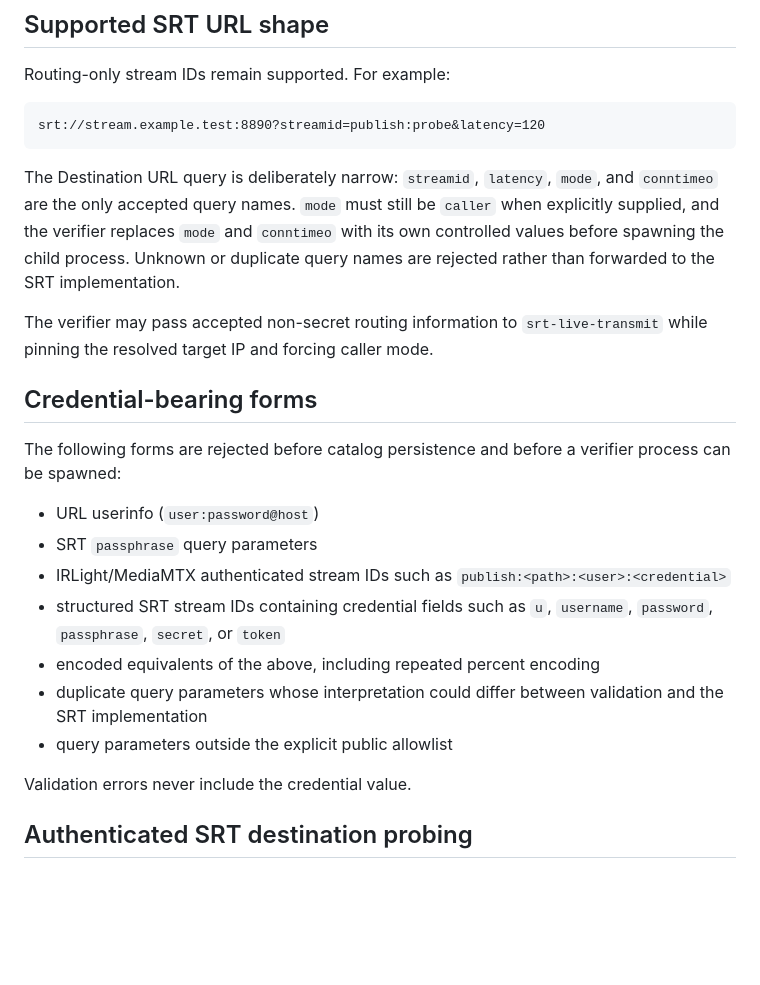
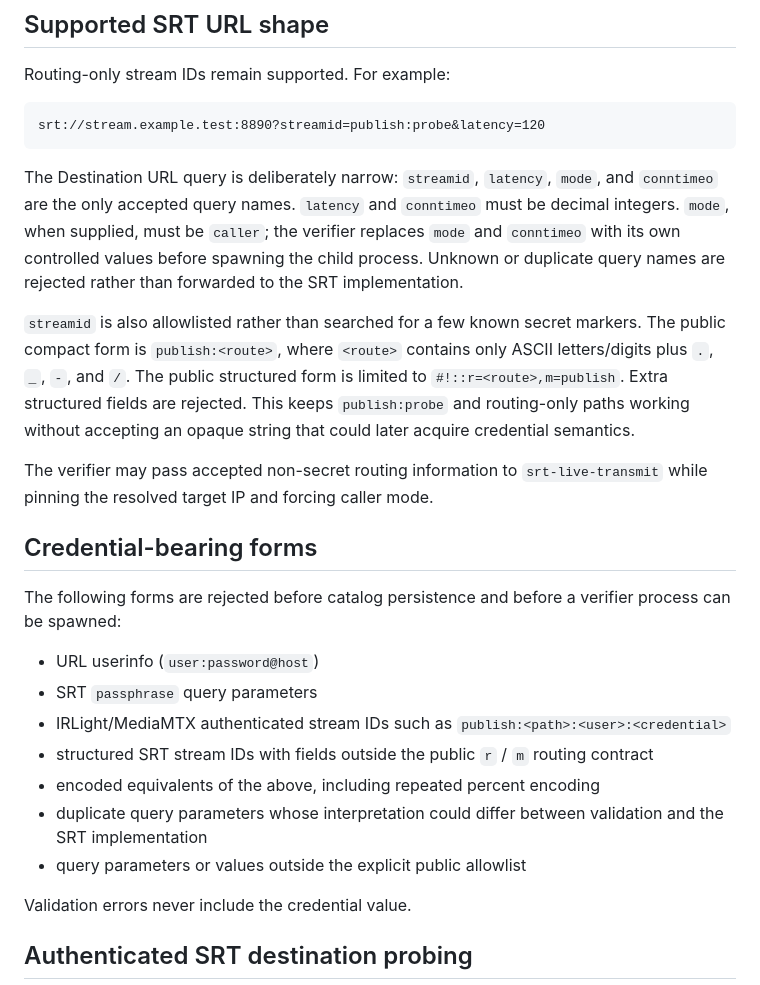
Before and after one commit to azumag/IRLight, a Markdown page: docs/srt-destination-secret-safety.md, the part around the change. Rendered like a GitHub page; blank space fills up the shorter version.

Commit message:
docs: specify routing-only SRT streamid allowlist

````diff
--- a/docs/srt-destination-secret-safety.md
+++ b/docs/srt-destination-secret-safety.md
@@ -10,7 +10,9 @@ Routing-only stream IDs remain supported. For example:
 srt://stream.example.test:8890?streamid=publish:probe&latency=120
 ```
 
-The Destination URL query is deliberately narrow: `streamid`, `latency`, `mode`, and `conntimeo` are the only accepted query names. `mode` must still be `caller` when explicitly supplied, and the verifier replaces `mode` and `conntimeo` with its own controlled values before spawning the child process. Unknown or duplicate query names are rejected rather than forwarded to the SRT implementation.
+The Destination URL query is deliberately narrow: `streamid`, `latency`, `mode`, and `conntimeo` are the only accepted query names. `latency` and `conntimeo` must be decimal integers. `mode`, when supplied, must be `caller`; the verifier replaces `mode` and `conntimeo` with its own controlled values before spawning the child process. Unknown or duplicate query names are rejected rather than forwarded to the SRT implementation.
+
+`streamid` is also allowlisted rather than searched for a few known secret markers. The public compact form is `publish:<route>`, where `<route>` contains only ASCII letters/digits plus `.`, `_`, `-`, and `/`. The public structured form is limited to `#!::r=<route>,m=publish`. Extra structured fields are rejected. This keeps `publish:probe` and routing-only paths working without accepting an opaque string that could later acquire credential semantics.
 
 The verifier may pass accepted non-secret routing information to `srt-live-transmit` while pinning the resolved target IP and forcing caller mode.
 
@@ -21,10 +23,10 @@ The following forms are rejected before catalog persistence and before a verifie
 - URL userinfo (`user:password@host`)
 - SRT `passphrase` query parameters
 - IRLight/MediaMTX authenticated stream IDs such as `publish:<path>:<user>:<credential>`
-- structured SRT stream IDs containing credential fields such as `u`, `username`, `password`, `passphrase`, `secret`, or `token`
+- structured SRT stream IDs with fields outside the public `r` / `m` routing contract
 - encoded equivalents of the above, including repeated percent encoding
 - duplicate query parameters whose interpretation could differ between validation and the SRT implementation
-- query parameters outside the explicit public allowlist
+- query parameters or values outside the explicit public allowlist
 
 Validation errors never include the credential value.
 
````
